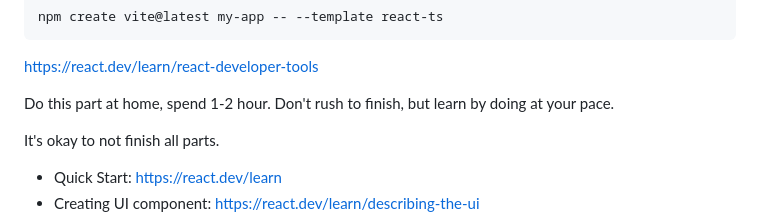
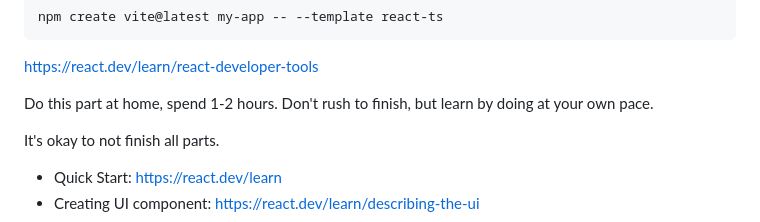
Before and after one commit to ruhendrawan/cs1520_recitation, a Markdown page: 03-client-side-scripting-slides.md, the part around one of its changes. Drawn GitHub-style.

```diff
--- a/03-client-side-scripting-slides.md
+++ b/03-client-side-scripting-slides.md
@@ -123,8 +131,8 @@ npm create vite@latest my-app -- --template react-ts
 
 https://react.dev/learn/react-developer-tools
 
-Do this part at home, spend 1-2 hour.
-Don't rush to finish, but learn by doing at your pace.
+Do this part at home, spend 1-2 hours.
+Don't rush to finish, but learn by doing at your own pace.
 
 It's okay to not finish all parts.
 
```
Also changed, not shown: other parts of 03-client-side-scripting-slides.md (+22 -14 lines).
